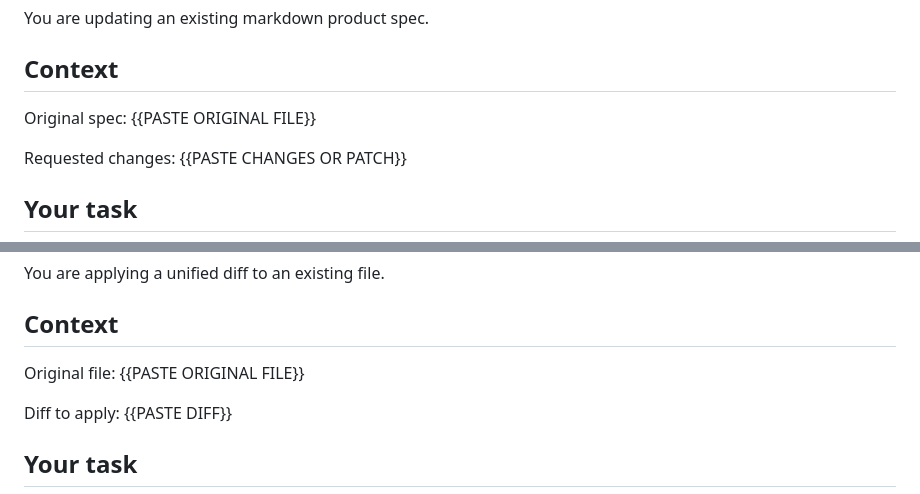
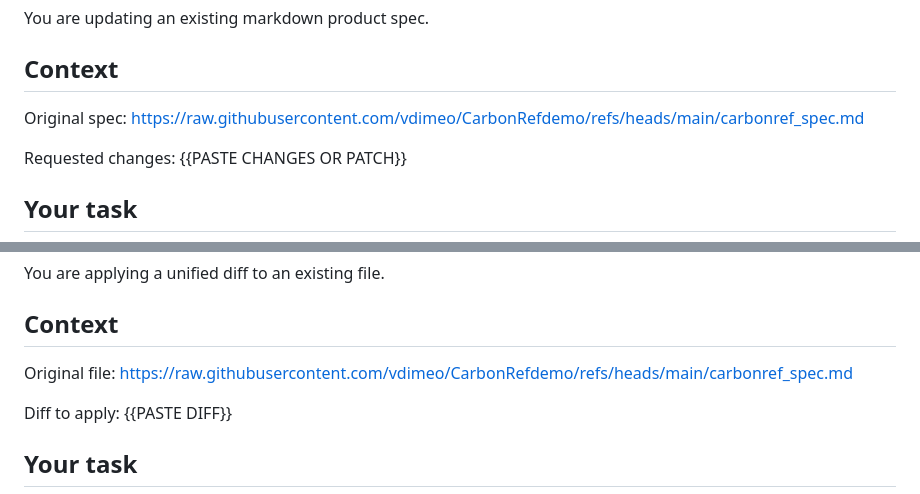
Before and after one commit to vdimeo/CarbonRefdemo, a Markdown page: prompt_library.md, 2 parts joined by grey strips. Drawn GitHub-style.

```diff
--- a/prompt_library.md
+++ b/prompt_library.md
@@ -124,7 +124,7 @@ You are updating an existing markdown product spec.
 ## Context
 
 Original spec:
-{{PASTE ORIGINAL FILE}}
+https://raw.githubusercontent.com/vdimeo/CarbonRefdemo/refs/heads/main/carbonref_spec.md
 
 Requested changes:
 {{PASTE CHANGES OR PATCH}}
@@ -173,7 +173,7 @@ You are applying a unified diff to an existing file.
 ## Context
 
 Original file:
-{{PASTE ORIGINAL FILE}}
+https://raw.githubusercontent.com/vdimeo/CarbonRefdemo/refs/heads/main/carbonref_spec.md
 
 Diff to apply:
 {{PASTE DIFF}}
```
